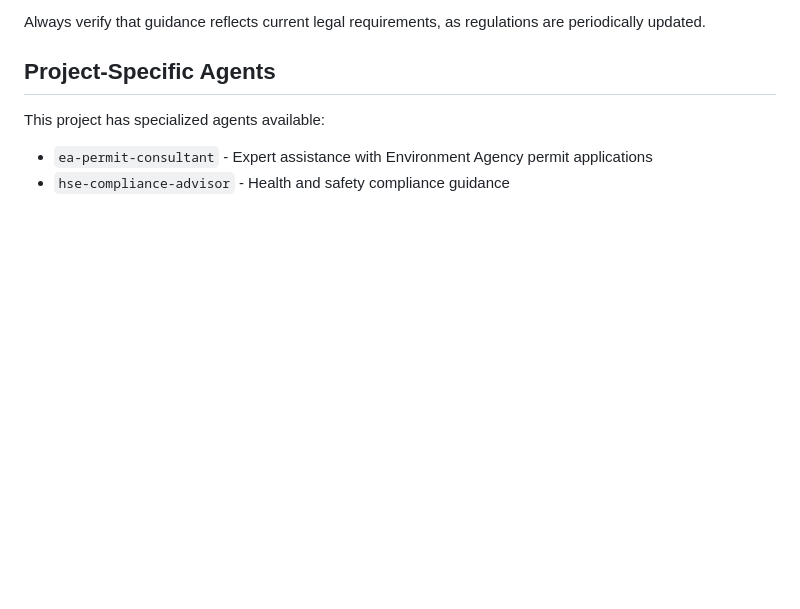
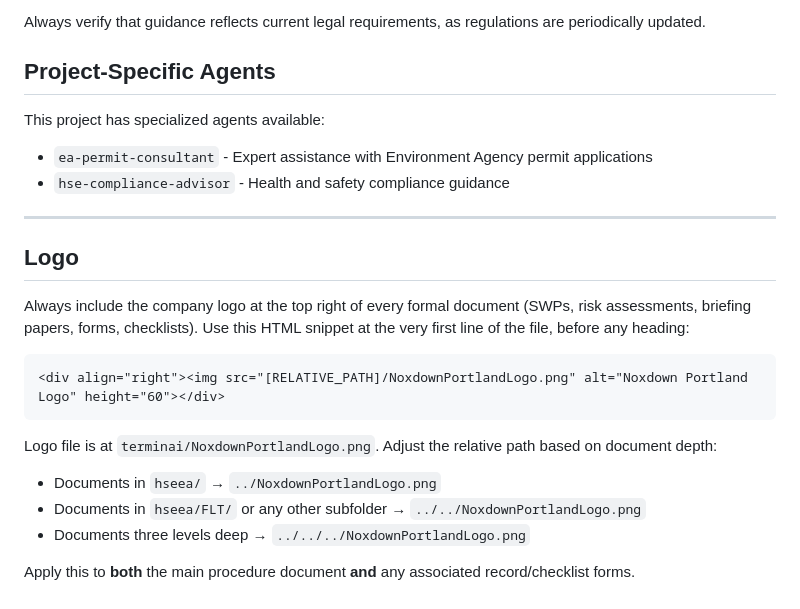
Before and after one commit to SureShotUK/REACH, a Markdown page: hseea/CLAUDE.md, the part around the change. GitHub-like rendering; blank space fills up the shorter version.

Commit message:
Add Noxdown logo to LPG SWP, create operator record form, update CLAUDE.md logo policy
Co-Authored-By: Claude Sonnet 4.6 <noreply@anthropic.com>

````diff
--- a/hseea/CLAUDE.md
+++ b/hseea/CLAUDE.md
@@ -130,3 +130,20 @@ Always verify that guidance reflects current legal requirements, as regulations
 This project has specialized agents available:
 - `ea-permit-consultant` - Expert assistance with Environment Agency permit applications
 - `hse-compliance-advisor` - Health and safety compliance guidance
+
+---
+
+## Logo
+
+Always include the company logo at the top right of every formal document (SWPs, risk assessments, briefing papers, forms, checklists). Use this HTML snippet at the very first line of the file, before any heading:
+
+```html
+<div align="right"><img src="[RELATIVE_PATH]/NoxdownPortlandLogo.png" alt="Noxdown Portland Logo" height="60"></div>
+```
+
+Logo file is at `terminai/NoxdownPortlandLogo.png`. Adjust the relative path based on document depth:
+- Documents in `hseea/` → `../NoxdownPortlandLogo.png`
+- Documents in `hseea/FLT/` or any other subfolder → `../../NoxdownPortlandLogo.png`
+- Documents three levels deep → `../../../NoxdownPortlandLogo.png`
+
+Apply this to **both** the main procedure document **and** any associated record/checklist forms.
````
Also changed, not shown: hseea/FLT/Toyota_Tonero_30_LPG_Cylinder_Change_Record.md (added, +93 -0 lines), hseea/FLT/Toyota_Tonero_30_LPG_Cylinder_Change_SWP.md (+2 -0 lines).
